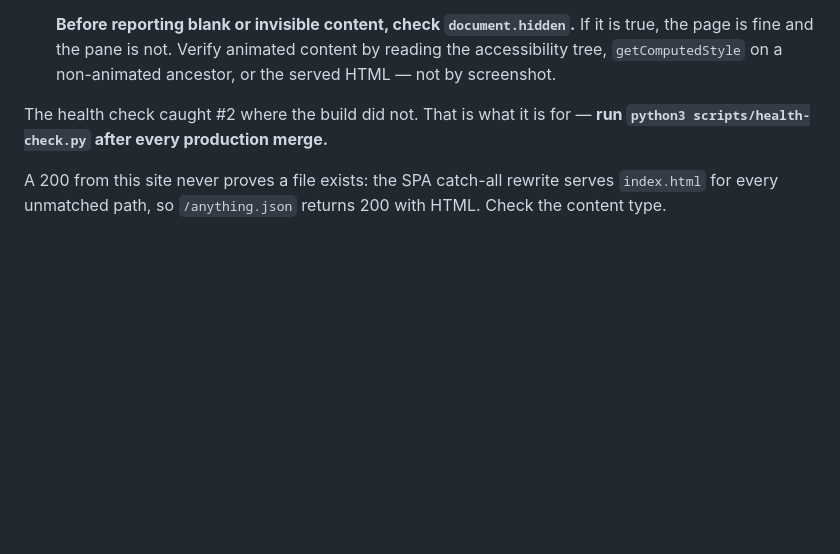
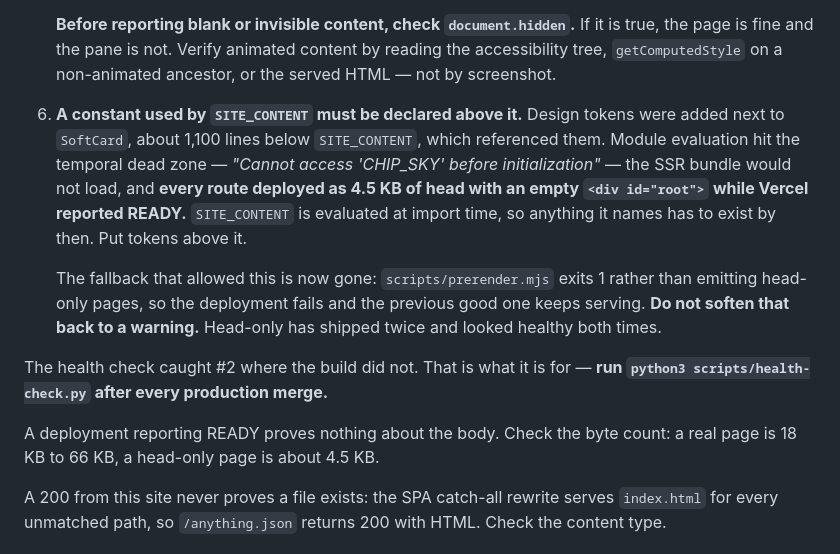
Before and after one commit to thooopc/hooop-website, a Markdown page: CLAUDE.md, the part around the change. Drawn GitHub-style; blank space fills up the shorter version.

Commit message:
Record the head-only trap in CLAUDE.md
Sixth entry on the list. Head-only has now shipped twice and looked
healthy both times, so the note says plainly not to soften the fatal
exit back to a warning, and gives the byte count that tells a real page
from an empty one.

Co-Authored-By: Claude Opus 5 <noreply@anthropic.com>

```diff
--- a/CLAUDE.md
+++ b/CLAUDE.md
@@ -328,8 +328,24 @@ green and looked fine in logs.
    reading the accessibility tree, `getComputedStyle` on a non-animated ancestor,
    or the served HTML — not by screenshot.
 
+6. **A constant used by `SITE_CONTENT` must be declared above it.** Design tokens
+   were added next to `SoftCard`, about 1,100 lines below `SITE_CONTENT`, which
+   referenced them. Module evaluation hit the temporal dead zone — *"Cannot
+   access 'CHIP_SKY' before initialization"* — the SSR bundle would not load,
+   and **every route deployed as 4.5 KB of head with an empty `<div id="root">`
+   while Vercel reported READY.** `SITE_CONTENT` is evaluated at import time, so
+   anything it names has to exist by then. Put tokens above it.
+
+   The fallback that allowed this is now gone: `scripts/prerender.mjs` exits 1
+   rather than emitting head-only pages, so the deployment fails and the
+   previous good one keeps serving. **Do not soften that back to a warning.**
+   Head-only has shipped twice and looked healthy both times.
+
 The health check caught #2 where the build did not. That is what it is for —
 **run `python3 scripts/health-check.py` after every production merge.**
+
+A deployment reporting READY proves nothing about the body. Check the byte
+count: a real page is 18 KB to 66 KB, a head-only page is about 4.5 KB.
 
 A 200 from this site never proves a file exists: the SPA catch-all rewrite
 serves `index.html` for every unmatched path, so `/anything.json` returns 200
```
